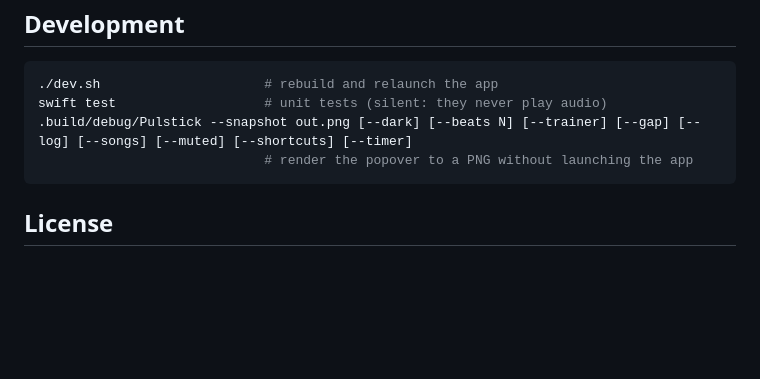
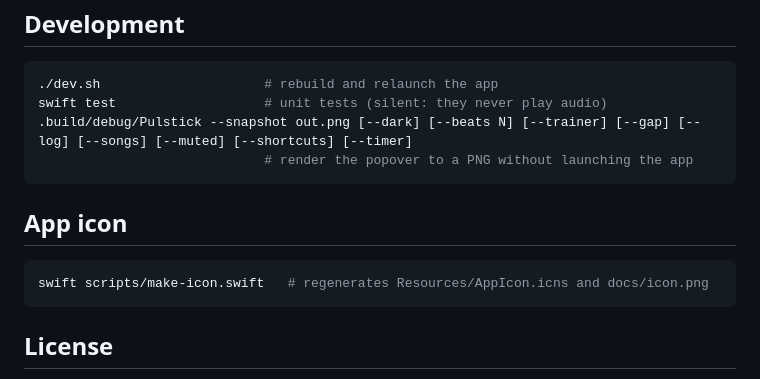
Before and after one commit to ash1day/Pulstick, a Markdown page: README.md, the part around the change. Drawn GitHub-style; blank space fills up the shorter version.

````diff
--- a/README.md
+++ b/README.md
@@ -38,6 +38,12 @@ swift test                   # unit tests (silent: they never play audio)
                              # render the popover to a PNG without launching the app
 ```
 
+## App icon
+
+```bash
+swift scripts/make-icon.swift   # regenerates Resources/AppIcon.icns and docs/icon.png
+```
+
 ## License
 
 MIT
````
Also changed, not shown: docs/icon.png (added), 6 other files.
